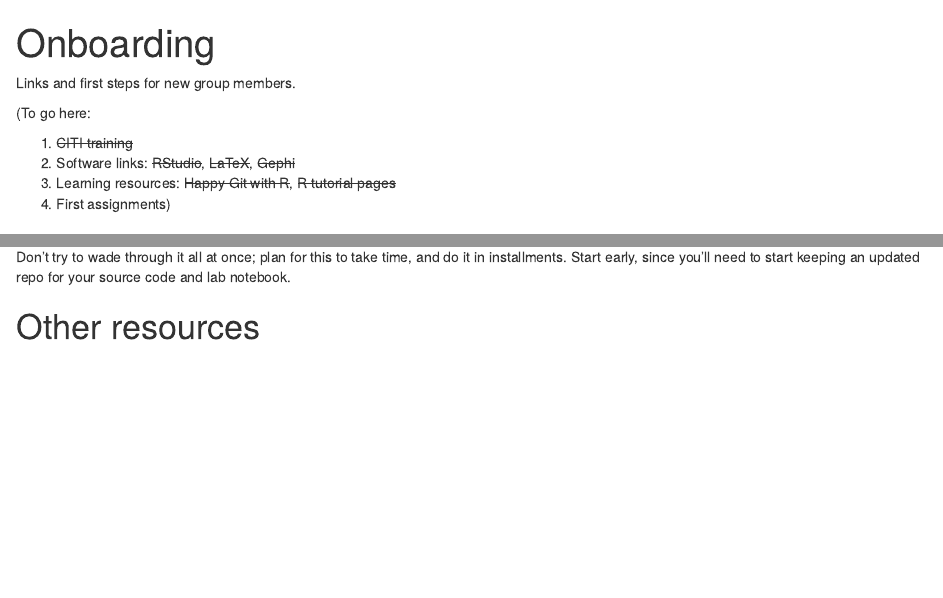
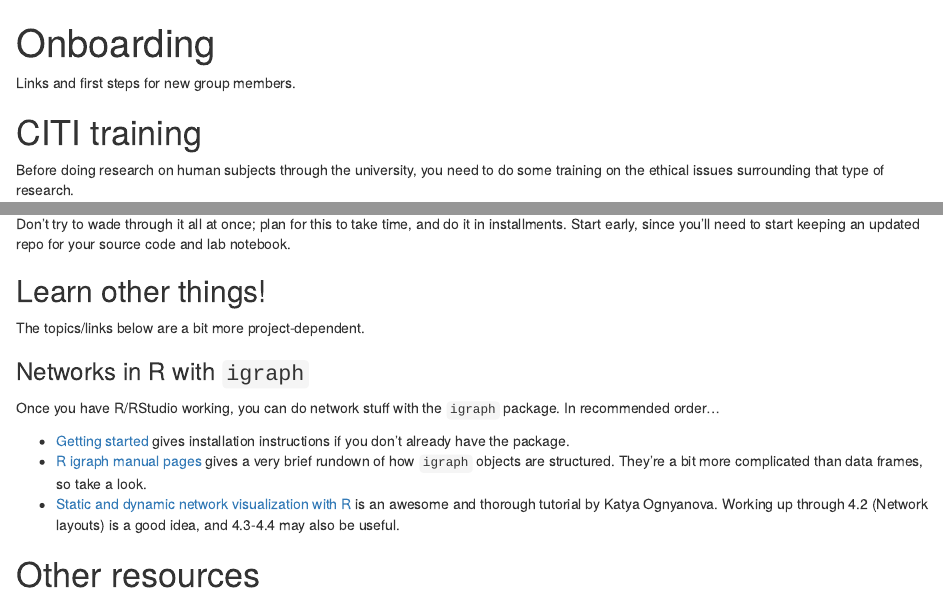
Before and after one commit to ATraxLab/Onboarding, an R Markdown document (README.Rmd): the page in a window 1100 px wide, from its top, and a second part further down, joined at a grey line. The pictures show the output file README.html that the author committed with the source, opened offline.

Commit message:
Remove to-do notes, add igraph links

```diff
--- a/README.Rmd
+++ b/README.Rmd
@@ -6,13 +6,6 @@ output:
 ---
 
 Links and first steps for new group members.
-
-(To go here:
-
-1. ~~CITI training~~
-2. Software links: ~~RStudio~~, ~~LaTeX~~, ~~Gephi~~
-3. Learning resources: ~~Happy Git with R~~, ~~R tutorial pages~~
-4. First assignments)
 
 
 # CITI training
@@ -64,6 +57,19 @@ Not gonna lie, this one is a bit of a journey. The best guide I've found for our
 Don't try to wade through it all at once; plan for this to take time, and do it in installments. Start early, since you'll need to start keeping an updated repo for your source code and lab notebook.
 
 
+## Learn other things!
+
+The topics/links below are a bit more project-dependent.
+
+### Networks in R with `igraph`
+
+Once you have R/RStudio working, you can do network stuff with the `igraph` package. In recommended order...
+
+* [Getting started](https://igraph.org/r/) gives installation instructions if you don't already have the package.
+* [R igraph manual pages](https://igraph.org/r/doc/aaa-igraph-package.html) gives a very brief rundown of how `igraph` objects are structured. They're a bit more complicated than data frames, so take a look.
+* [Static and dynamic network visualization with R](https://kateto.net/network-visualization) is an awesome and thorough tutorial by Katya Ognyanova. Working up through 4.2 (Network layouts) is a good idea, and 4.3-4.4 may also be useful.
+
+
 # Other resources
 
 I haven't tried all of these, but have seen them recommended.
```
Also changed, not shown: README.html, README.md.
